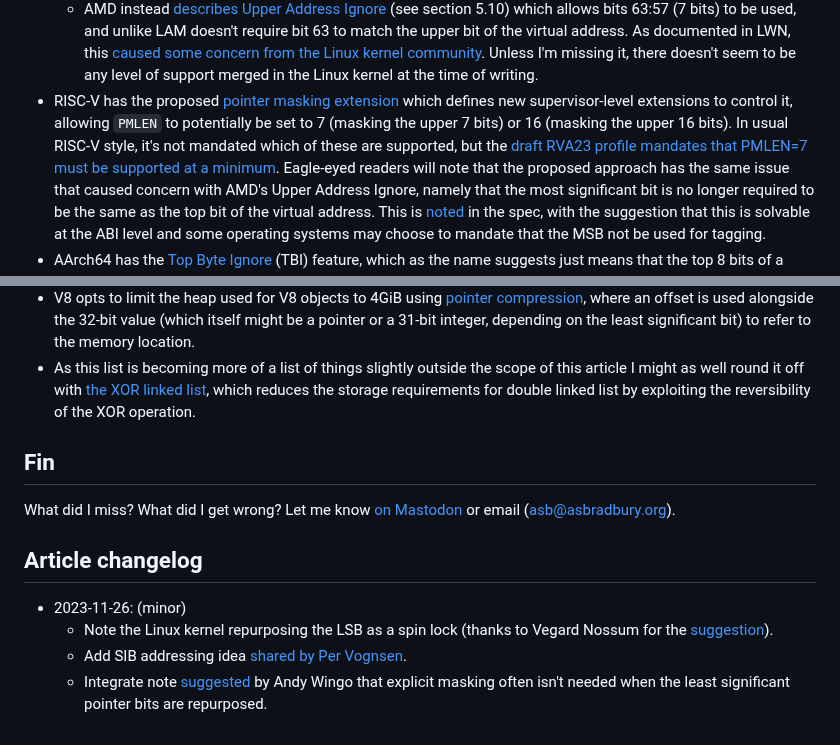
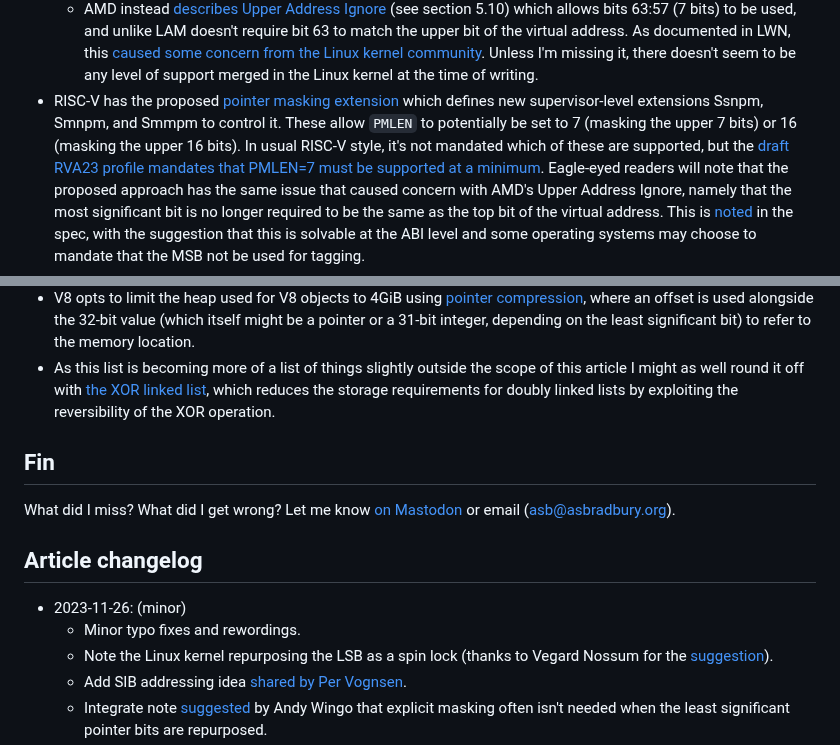
Before and after one commit to muxup/muxup-site, a Markdown page: pages/2023q4/storing-data-in-pointers.md, 2 parts joined by grey strips. Drawn GitHub-style.

Commit message:
[content] Minor typo fix to storing data in pointers article and explicitly list RISC-V extension names

```diff
--- a/pages/2023q4/storing-data-in-pointers.md
+++ b/pages/2023q4/storing-data-in-pointers.md
@@ -110,11 +110,11 @@ data within pointeres by making additional masking unnecessary.
     time of writing.
 * RISC-V has the proposed [pointer masking
   extension](https://github.com/riscv/riscv-j-extension/blob/1c7cf98295e678e015750ff0b7fdc54ed213b95e/zjpm-spec.pdf)
-  which defines new supervisor-level extensions to control it, allowing
-  `PMLEN` to potentially be set to 7 (masking the upper 7 bits) or 16 (masking
-  the upper 16 bits). In usual RISC-V style, it's not mandated which of these
-  are supported, but the [draft RVA23 profile mandates that PMLEN=7 must be
-  supported at a
+  which defines new supervisor-level extensions Ssnpm, Smnpm, and Smmpm to
+  control it. These allow `PMLEN` to potentially be set to 7 (masking the
+  upper 7 bits) or 16 (masking the upper 16 bits). In usual RISC-V style, it's
+  not mandated which of these are supported, but the [draft RVA23 profile
+  mandates that PMLEN=7 must be supported at a
   minimum](https://github.com/riscv/riscv-profiles/blob/ff79c48f975f93c25f6359d47d0f578b3ecb8555/rva23-profile.adoc).
   Eagle-eyed readers will note that the proposed approach has the same issue
   that caused concern with AMD's Upper Address Ignore, namely that the most
@@ -222,7 +222,7 @@ arguably more common), so I've included some examples of that below:
 * As this list is becoming more of a list of things slightly outside the scope
   of this article I might as well round it off with [the XOR linked
   list](https://en.wikipedia.org/wiki/XOR_linked_list), which reduces the
-  storage requirements for double linked list by exploiting the reversibility
+  storage requirements for doubly linked lists by exploiting the reversibility
   of the XOR operation.
 
 ## Fin
@@ -232,6 +232,7 @@ Mastodon](https://fosstodon.org/@asb) or email (asb@asbradbury.org).
 
 ## Article changelog
 * 2023-11-26: (minor)
+  * Minor typo fixes and rewordings.
   * Note the Linux kernel repurposing the LSB as a spin lock (thanks to Vegard
     Nossum for the
     [suggestion](https://fosstodon.org/@vegard@mastodon.social/111478755690419785)).
```
